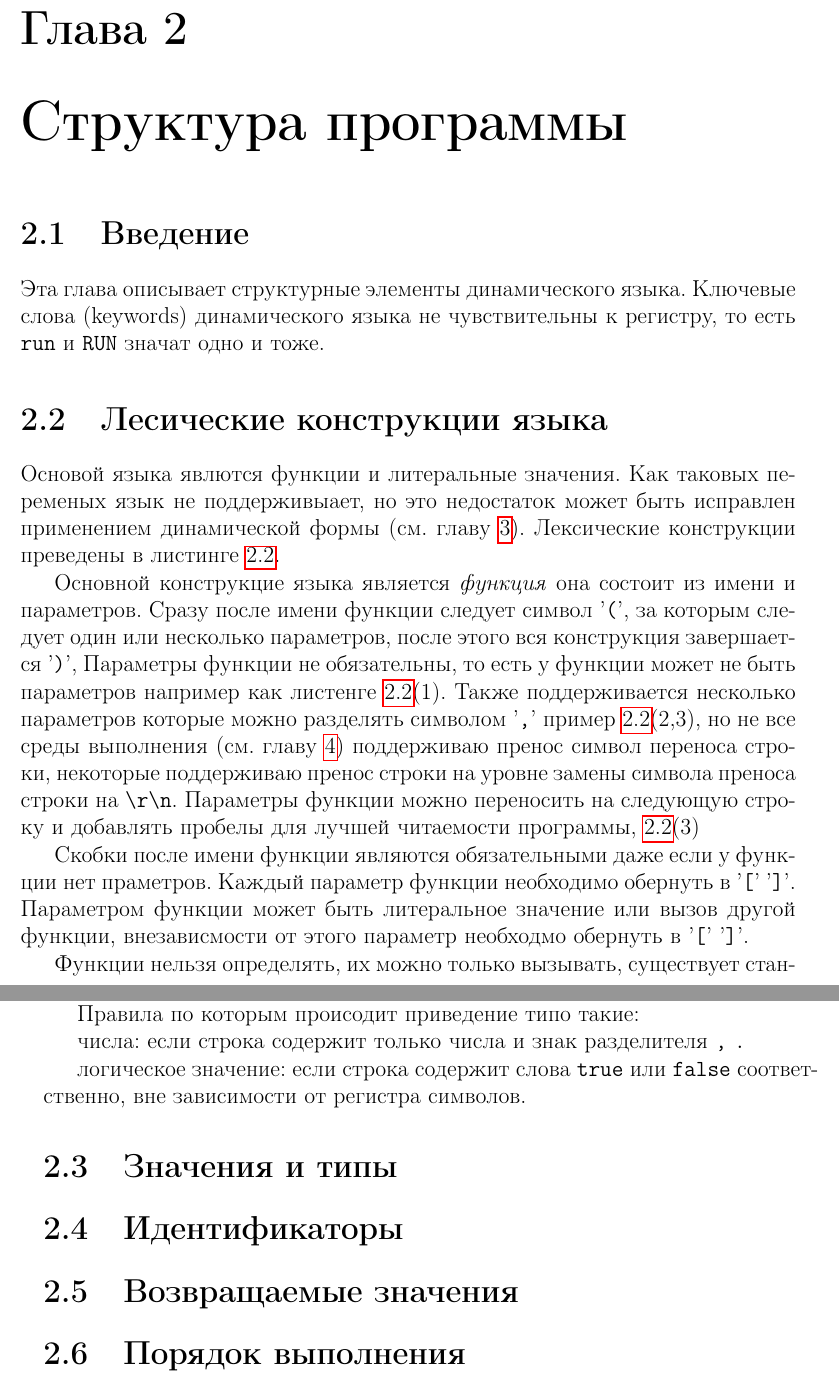
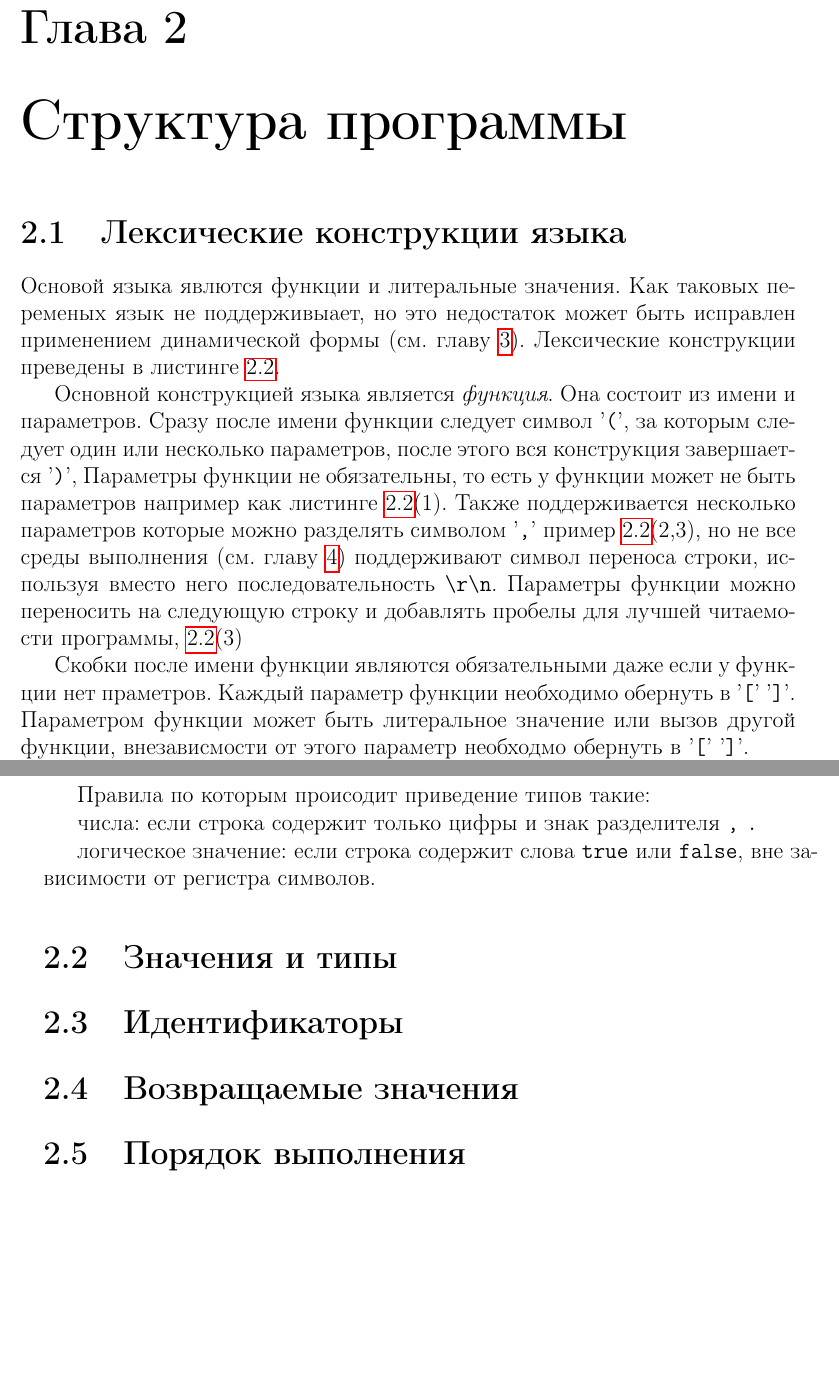
Before and after one commit to vfrc2/dynlang-book, a LaTeX book (index.tex, which reads sections/structure.tex): two parts of pages 11 and 12 of 74, joined at a grey line, cut so that both start at the same text, the shorter picture padded with empty space. The pictures show the PDF file index.pdf that the author committed with the source.

Commit message:
edit structure.tex

```diff
--- a/sections/structure.tex
+++ b/sections/structure.tex
@@ -13,25 +13,20 @@
 }
 
 \begin{document}
-\section{Введение}
 
-Эта глава описывает структурные элементы динамического языка. Ключевые слова (keywords) динамического языка
-не чувствительны к регистру, то есть \verb|run| и \verb|RUN| значат одно и тоже.
-
-\section{Лесические конструкции языка}
+\section{Лексические конструкции языка}
 Основой языка явлются функции и литеральные значения. Как таковых переменых язык не поддерживыает,
 но это недостаток может быть исправлен применением динамической формы (см. главу \ref{sec:dynfom}).
 Лексические конструкции преведены в листинге \ref{lst:lecsic}.
 
-Основной конструкцие языка является \textit{функция} она состоит из имени и параметров.
+Основной конструкцией языка является \textit{функция}. Она состоит из имени и параметров.
 Сразу после имени функции следует символ '\verb|(|', за которым следует один или
 несколько параметров, после этого вся конструкция завершается '\verb|)|',
 Параметры функции не обязательны, то есть у функции может не быть параметров
-например как листенге \ref{lst:lecsic}(1).
+например как листинге \ref{lst:lecsic}(1).
 Также поддерживается несколько параметров которые можно разделять символом '\verb|,|'
 пример \ref{lst:lecsic}(2,3), но не все среды выполнения (см. главу \ref{sec:environment})
-поддерживаю пренос символ переноса строки, некоторые поддерживаю пренос строки на
-уровне замены символа преноса строки на \verb|\r\n|.
+поддерживают символ переноса строки, используя вместо него последовательность \verb|\r\n|.
 Параметры функции можно переносить на следующую строку и добавлять пробелы для
 лучшей читаемости программы, \ref{lst:lecsic}(3)
 
@@ -40,4 +35,3 @@
 Параметром функции может быть литеральное значение или вызов другой функции, внезависмости от этого
 параметр необходмо обернуть в '\verb|[|' '\verb|]|'.
 
-Функции нельзя определять, их можно только вызывать, существует стандартная библиотека функций
@@ -51,11 +45,10 @@
 приведение типов и в зависимости от ожидаемых параметров функции определяет тип.
 
-Правила по которым происодит приведение типо такие:
+Правила по которым происодит приведение типов такие:
 
-числа: если строка содержит только числа и знак разделителя \verb|,| \verb|.|
+числа: если строка содержит только цифры и знак разделителя \verb|,| \verb|.|
 
-логическое значение: если строка содержит слова \verb|true| или \verb|false|
-соответственно, вне зависимости от регистра символов.
+логическое значение: если строка содержит слова \verb|true| или \verb|false|, вне зависимости от регистра символов.
 
 
 \begin{figure}\label{lst:lecsic}
```
Also changed, not shown: index.pdf, sections/structure.tex (14 more changed lines).
